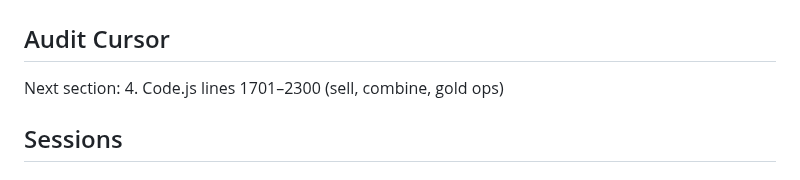
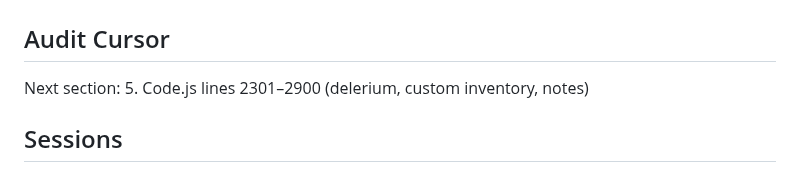
Before and after one commit to javajawa16/drakkenheim-inventory, a Markdown page: FINDINGS.md, the part around one of its changes. GitHub-like rendering.

Commit message:
audit: section 4 — sell, combine, gold ops 2026-06-18

```diff
--- a/FINDINGS.md
+++ b/FINDINGS.md
@@ -1,6 +1,6 @@
 # Audit Findings — Drakkenheim Inventory
 
 ## Audit Cursor
-Next section: 4. Code.js lines 1701–2300 (sell, combine, gold ops)
+Next section: 5. Code.js lines 2301–2900 (delerium, custom inventory, notes)
 
 ## Sessions
```
Also changed, not shown: other parts of FINDINGS.md (+8 -0 lines).
